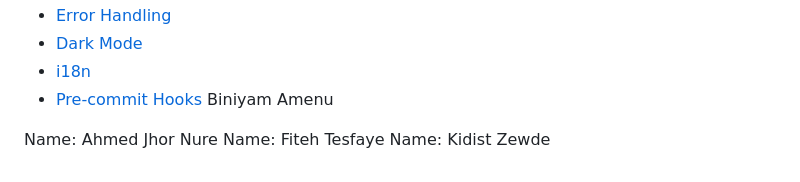
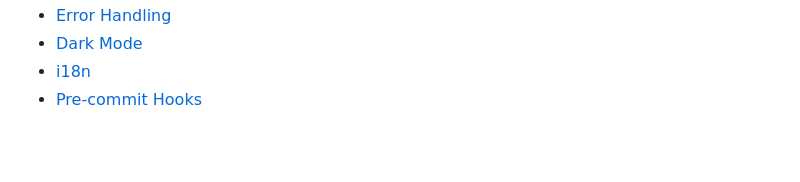
Before and after one commit to Fiteh-21/Delivery-System, a Markdown page: README.md, the part around the change. Rendered like a GitHub page; blank space fills up the shorter version.

Commit message:
docs: address documentation review feedback

```diff
--- a/README.md
+++ b/README.md
@@ -281,8 +281,3 @@ GitHub Actions pipeline runs on push/PR to `develop`:
 - [Dark Mode](Frontend/docs/dark-mode.md)
 - [i18n](Frontend/docs/i18n.md)
 - [Pre-commit Hooks](Frontend/docs/pre-commit-hooks.md)
-Biniyam Amenu
-
-Name: Ahmed Jhor Nure
-Name: Fiteh Tesfaye
-Name: Kidist Zewde
```
Also changed, not shown: Backend/docs/api-contract.md (+1 -1 lines).
